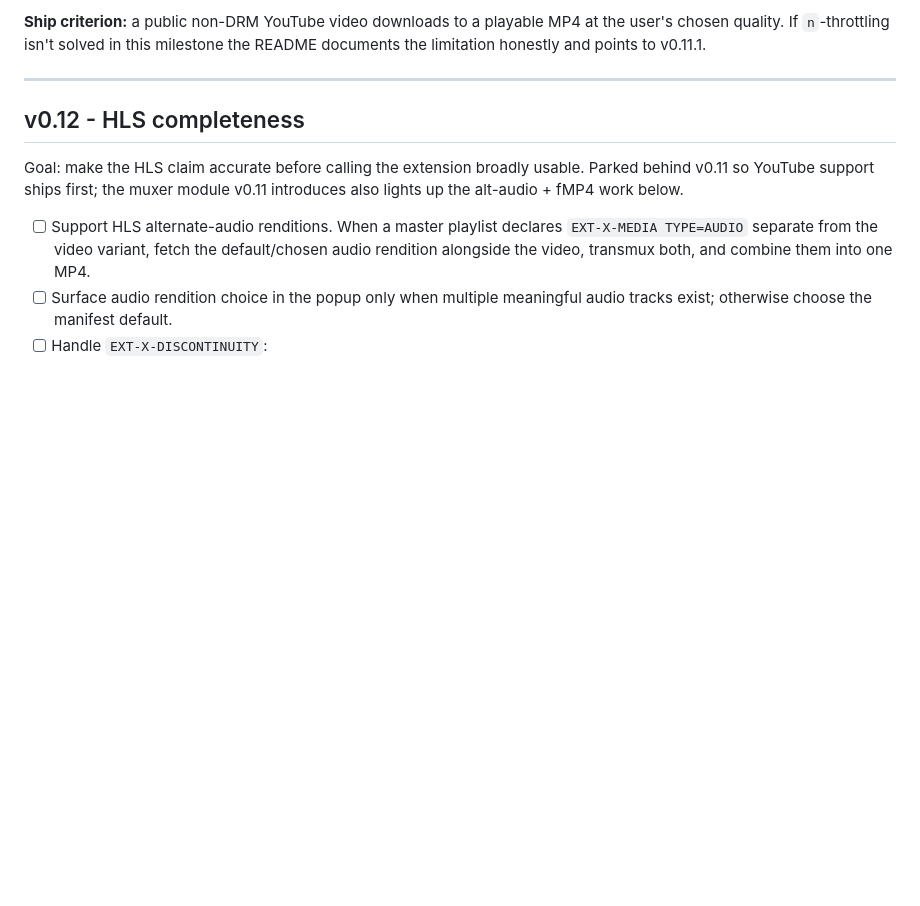
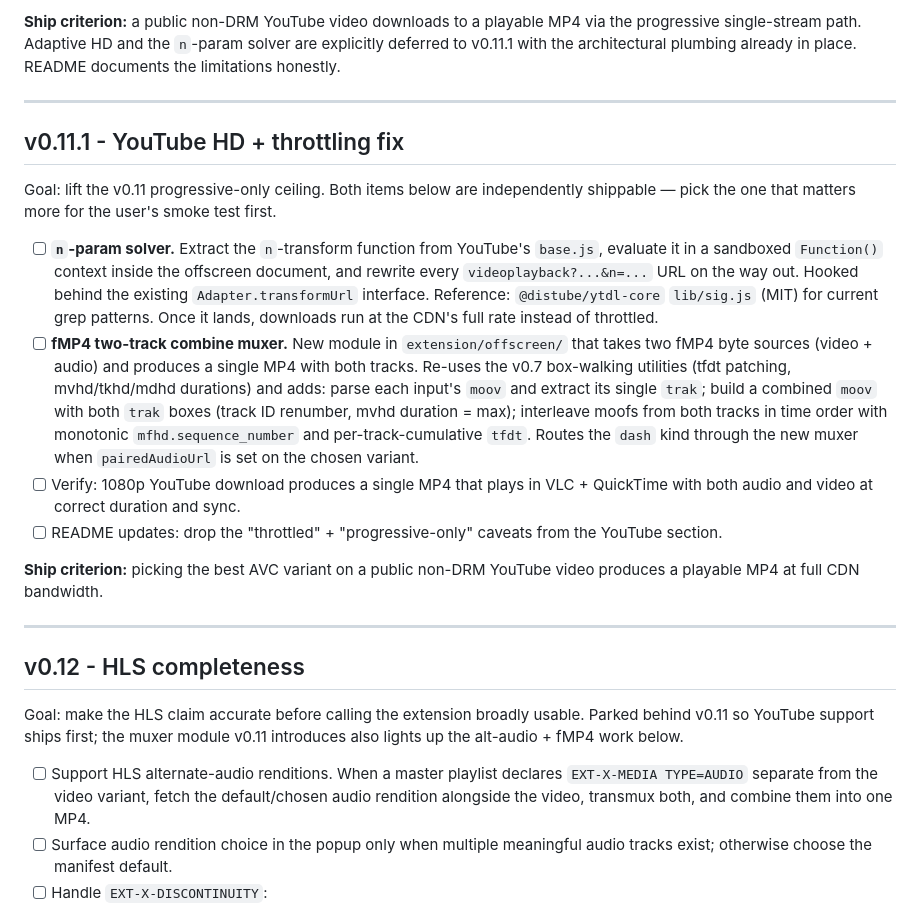
Before and after one commit to pietrofxq/video-downloader-extension, a Markdown page: ROADMAP.md, the part around one of its changes. GitHub-like rendering; blank space fills up the shorter version.

```diff
--- a/ROADMAP.md
+++ b/ROADMAP.md
@@ -333,5 +337,18 @@ Tasks:
 
-**Ship criterion:** a public non-DRM YouTube video downloads to a playable MP4 at the user's chosen quality. If `n`-throttling isn't solved in this milestone the README documents the limitation honestly and points to v0.11.1.
+**Ship criterion:** a public non-DRM YouTube video downloads to a playable MP4 via the progressive single-stream path. Adaptive HD and the `n`-param solver are explicitly deferred to v0.11.1 with the architectural plumbing already in place. README documents the limitations honestly.
+
+---
+
+## v0.11.1 - YouTube HD + throttling fix
+
+Goal: lift the v0.11 progressive-only ceiling. Both items below are independently shippable — pick the one that matters more for the user's smoke test first.
+
+- [ ] **`n`-param solver.** Extract the `n`-transform function from YouTube's `base.js`, evaluate it in a sandboxed `Function()` context inside the offscreen document, and rewrite every `videoplayback?...&n=...` URL on the way out. Hooked behind the existing `Adapter.transformUrl` interface. Reference: `@distube/ytdl-core` `lib/sig.js` (MIT) for current grep patterns. Once it lands, downloads run at the CDN's full rate instead of throttled.
+- [ ] **fMP4 two-track combine muxer.** New module in `extension/offscreen/` that takes two fMP4 byte sources (video + audio) and produces a single MP4 with both tracks. Re-uses the v0.7 box-walking utilities (tfdt patching, mvhd/tkhd/mdhd durations) and adds: parse each input's `moov` and extract its single `trak`; build a combined `moov` with both `trak` boxes (track ID renumber, mvhd duration = max); interleave moofs from both tracks in time order with monotonic `mfhd.sequence_number` and per-track-cumulative `tfdt`. Routes the `dash` kind through the new muxer when `pairedAudioUrl` is set on the chosen variant.
+- [ ] Verify: 1080p YouTube download produces a single MP4 that plays in VLC + QuickTime with both audio and video at correct duration and sync.
+- [ ] README updates: drop the "throttled" + "progressive-only" caveats from the YouTube section.
+
+**Ship criterion:** picking the best AVC variant on a public non-DRM YouTube video produces a playable MP4 at full CDN bandwidth.
 
 ---
 
```
Also changed, not shown: other parts of ROADMAP.md (+21 -17 lines).
